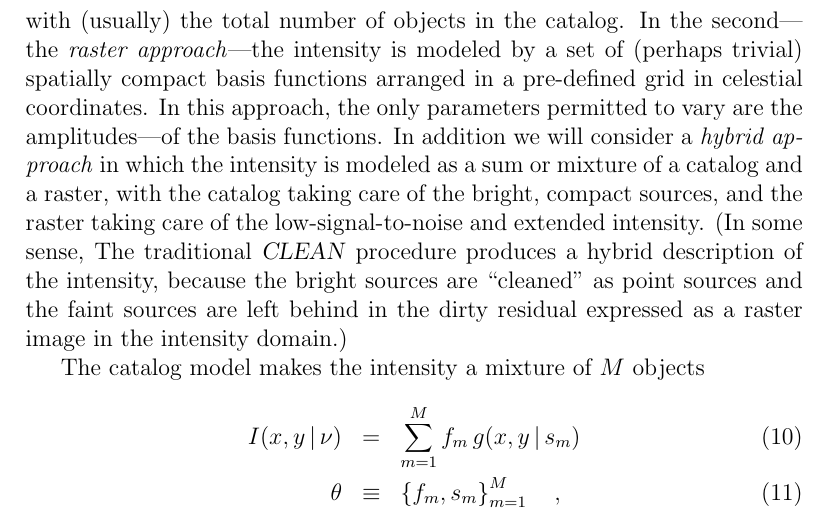
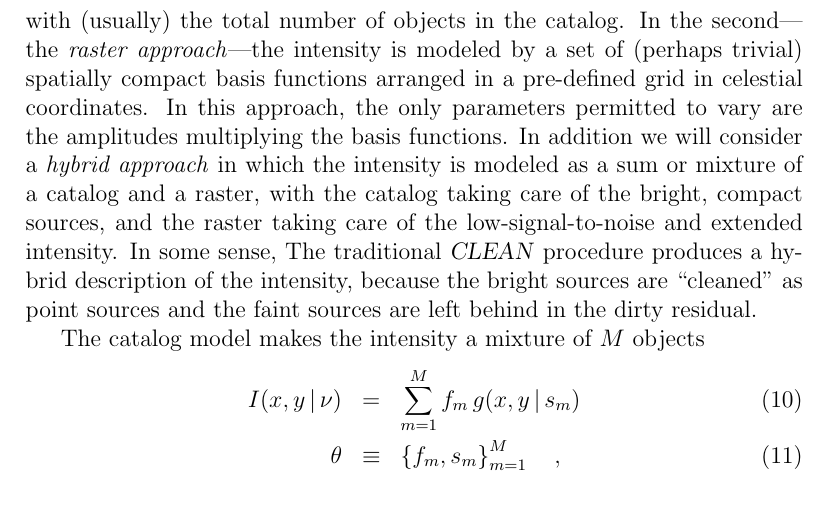
Before and after one commit to davidwhogg/RadioArrayModel, a LaTeX document (documents/naelc.tex): part of page 4 of 6, cut so that both start at the same text. Compiled offline with pdfLaTeX.

Commit message:
small typos and tweaks

```diff
--- a/documents/naelc.tex
+++ b/documents/naelc.tex
@@ -176,15 +176,15 @@ in the catalog.  In the second---the \emph{raster approach}---the
 intensity is modeled by a set of (perhaps trivial) spatially compact
 basis functions arranged in a pre-defined grid in celestial
 coordinates.  In this approach, the only parameters permitted to vary
-are the amplitudes---of the basis functions.  In addition we will
-consider a \emph{hybrid approach} in which the intensity is modeled as
-a sum or mixture of a catalog and a raster, with the catalog taking
-care of the bright, compact sources, and the raster taking care of the
-low-signal-to-noise and extended intensity.  (In some sense, The
-traditional \CLEAN\ procedure produces a hybrid description of the
-intensity, because the bright sources are ``cleaned'' as point sources
-and the faint sources are left behind in the dirty residual expressed
-as a raster image in the intensity domain.)
+are the amplitudes multiplying the basis functions.  In addition we
+will consider a \emph{hybrid approach} in which the intensity is
+modeled as a sum or mixture of a catalog and a raster, with the
+catalog taking care of the bright, compact sources, and the raster
+taking care of the low-signal-to-noise and extended intensity.  In
+some sense, The traditional \CLEAN\ procedure produces a hybrid
+description of the intensity, because the bright sources are
+``cleaned'' as point sources and the faint sources are left behind in
+the dirty residual.
 
 The catalog model makes the intensity a mixture of $M$ objects
 \begin{eqnarray}
```
